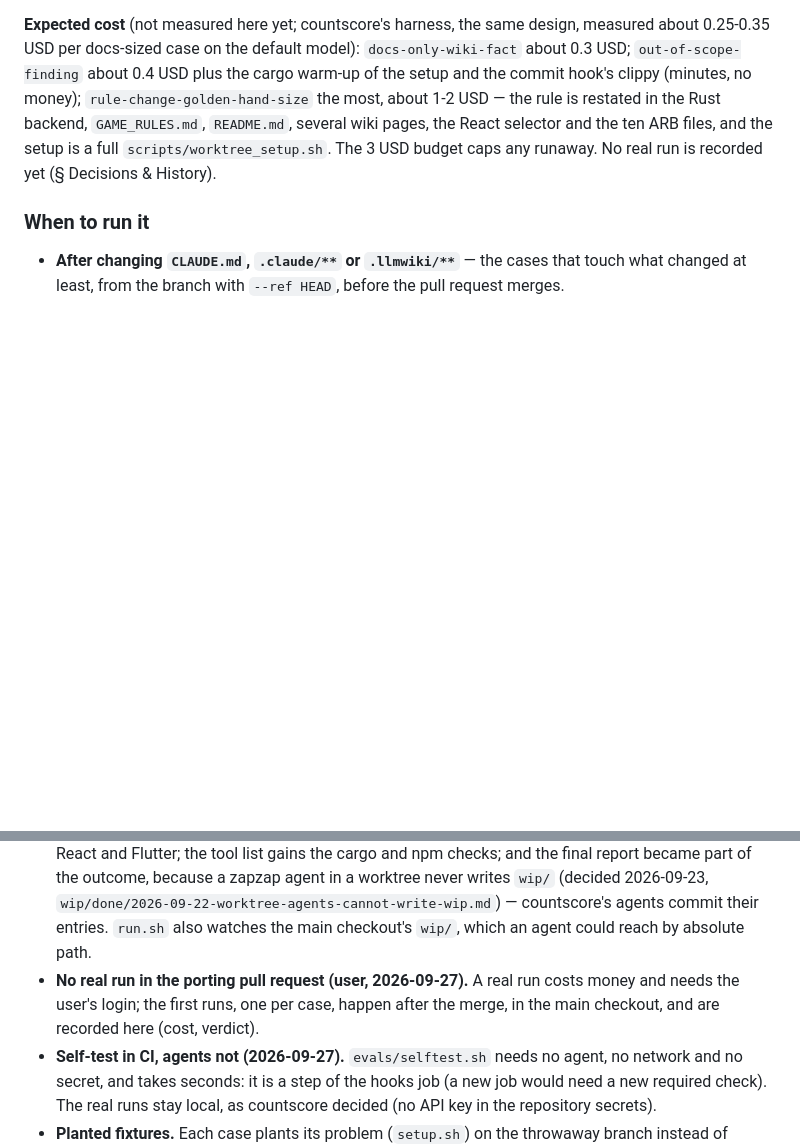
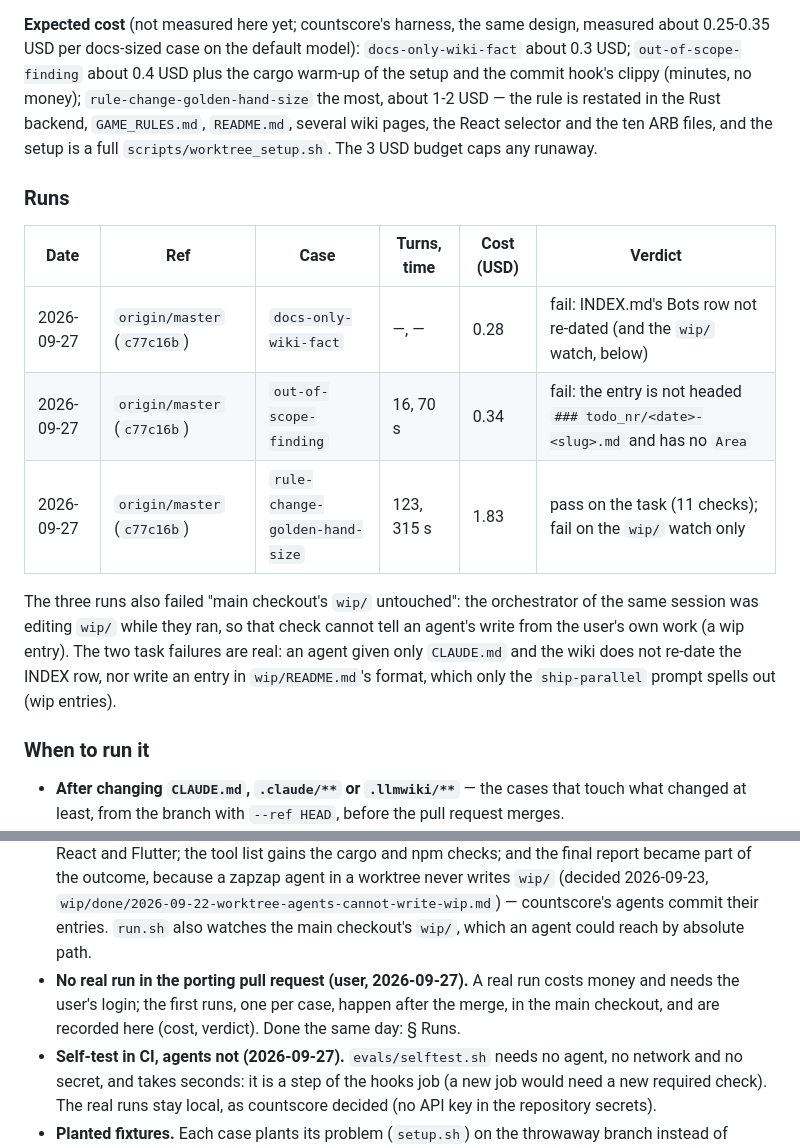
Before and after one commit to vemore/zapzap, a Markdown page: .llmwiki/AgentEvals.md, 2 parts joined by grey strips. GitHub-like rendering; blank space fills up the shorter version.

Commit message:
docs: record the first real agent-eval runs in AgentEvals.md (#151)
Three cases on origin/master, 2.45 USD in all: the rule change passes its task checks; the
docs and out-of-scope cases each miss one point (the INDEX row date, the wip entry format).
All three trip the main-checkout wip/ watch because the session edited wip/ meanwhile.


Claude-Session: https://claude.ai/code/session_01NuiA9r5ZUMM3ckcMx5uPHS

Co-authored-by: Claude Opus 5.5 <noreply@anthropic.com>

```diff
--- a/.llmwiki/AgentEvals.md
+++ b/.llmwiki/AgentEvals.md
@@ -98,8 +98,21 @@ about 0.25-0.35 USD per docs-sized case on the default model): `docs-only-wiki-f
 commit hook's clippy (minutes, no money); `rule-change-golden-hand-size` the most, about
 1-2 USD — the rule is restated in the Rust backend, `GAME_RULES.md`, `README.md`, several
 wiki pages, the React selector and the ten ARB files, and the setup is a full
-`scripts/worktree_setup.sh`. The 3 USD budget caps any runaway. No real run is recorded yet
-(§ Decisions & History).
+`scripts/worktree_setup.sh`. The 3 USD budget caps any runaway.
+
+### Runs
+
+| Date | Ref | Case | Turns, time | Cost (USD) | Verdict |
+|---|---|---|---|---|---|
+| 2026-09-27 | `origin/master` (`c77c16b`) | `docs-only-wiki-fact` | —, — | 0.28 | fail: INDEX.md's Bots row not re-dated (and the `wip/` watch, below) |
+| 2026-09-27 | `origin/master` (`c77c16b`) | `out-of-scope-finding` | 16, 70 s | 0.34 | fail: the entry is not headed `### todo_nr/<date>-<slug>.md` and has no `Area` |
+| 2026-09-27 | `origin/master` (`c77c16b`) | `rule-change-golden-hand-size` | 123, 315 s | 1.83 | pass on the task (11 checks); fail on the `wip/` watch only |
+
+The three runs also failed "main checkout's `wip/` untouched": the orchestrator of the same
+session was editing `wip/` while they ran, so that check cannot tell an agent's write from
+the user's own work (a wip entry). The two task failures are real: an agent given only
+`CLAUDE.md` and the wiki does not re-date the INDEX row, nor write an entry in
+`wip/README.md`'s format, which only the `ship-parallel` prompt spells out (wip entries).
 
 ### When to run it
 
@@ -141,7 +154,7 @@ check: `selftest.sh` must pass.
   reach by absolute path.
 - **No real run in the porting pull request (user, 2026-09-27).** A real run costs money
   and needs the user's login; the first runs, one per case, happen after the merge, in the
-  main checkout, and are recorded here (cost, verdict).
+  main checkout, and are recorded here (cost, verdict). Done the same day: § Runs.
 - **Self-test in CI, agents not (2026-09-27).** `evals/selftest.sh` needs no agent, no
   network and no secret, and takes seconds: it is a step of the hooks job (a new job would
   need a new required check). The real runs stay local, as countscore decided (no API key in
```
